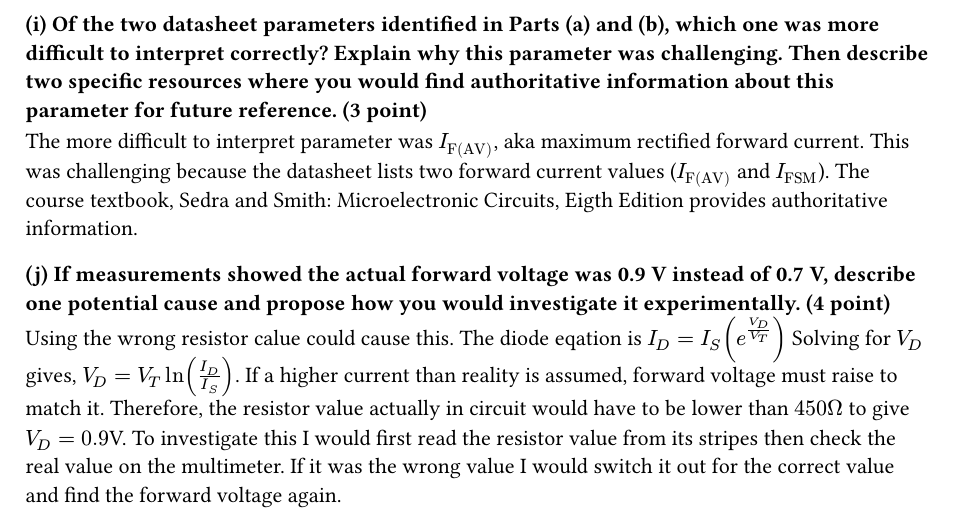
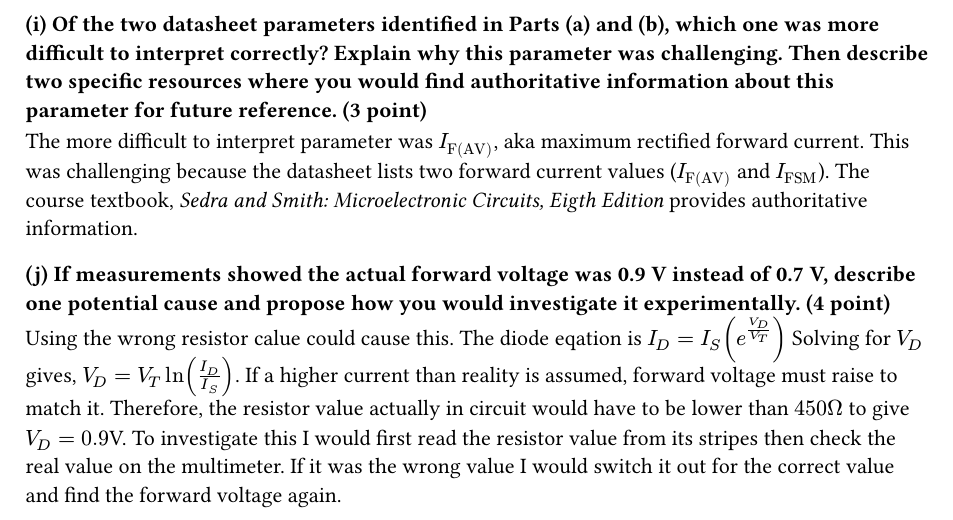
Before and after one commit to BenShupe/ENEL282, a Typst document (quiz6/quiz6.typ): part of page 6 of 6, cut so that both start at the same text. Compiled offline with Typst 0.15.

Commit message:
finished v3 annotated

```diff
--- a/quiz6/quiz6.typ
+++ b/quiz6/quiz6.typ
@@ -75,7 +75,7 @@ $
 
 === (i) Of the two datasheet parameters identified in Parts (a) and (b), which one was more difficult to interpret correctly? Explain why this parameter was challenging. Then describe two specific resources where you would find authoritative information about this parameter for future reference. (3 point)
 
-The more difficult to interpret parameter was $I_"F(AV)"$, aka maximum rectified forward current. This was challenging because the datasheet lists two forward current values ($I_"F(AV)"$ and $I_"FSM"$). The course textbook, #text("Sedra and Smith: Microelectronic Circuits, Eigth Edition") provides authoritative information.
+The more difficult to interpret parameter was $I_"F(AV)"$, aka maximum rectified forward current. This was challenging because the datasheet lists two forward current values ($I_"F(AV)"$ and $I_"FSM"$). The course textbook, #text("Sedra and Smith: Microelectronic Circuits, Eigth Edition", style: "italic") provides authoritative information.
 
 === (j) If measurements showed the actual forward voltage was 0.9 V instead of 0.7 V, describe one potential cause and propose how you would investigate it experimentally. (4 point)
 
```
Also changed, not shown: quiz6/quiz6.pdf.
